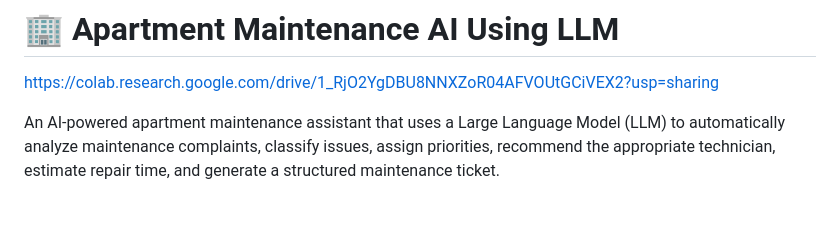
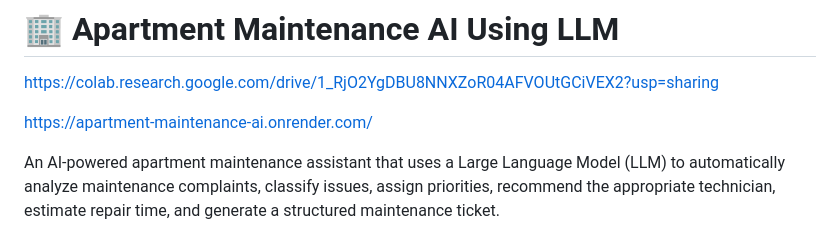
Before and after one commit to sugumarranganathan/Apartment-Maintenance-AI, a Markdown page: README.md, the part around the change. Rendered like a GitHub page; blank space fills up the shorter version.

```diff
--- a/README.md
+++ b/README.md
@@ -1,6 +1,8 @@
 # 🏢 Apartment Maintenance AI Using LLM
 
 https://colab.research.google.com/drive/1_RjO2YgDBU8NNXZoR04AFVOUtGCiVEX2?usp=sharing
+
+https://apartment-maintenance-ai.onrender.com/
 
 An AI-powered apartment maintenance assistant that uses a Large Language Model (LLM) to automatically analyze maintenance complaints, classify issues, assign priorities, recommend the appropriate technician, estimate repair time, and generate a structured maintenance ticket.
 
```
